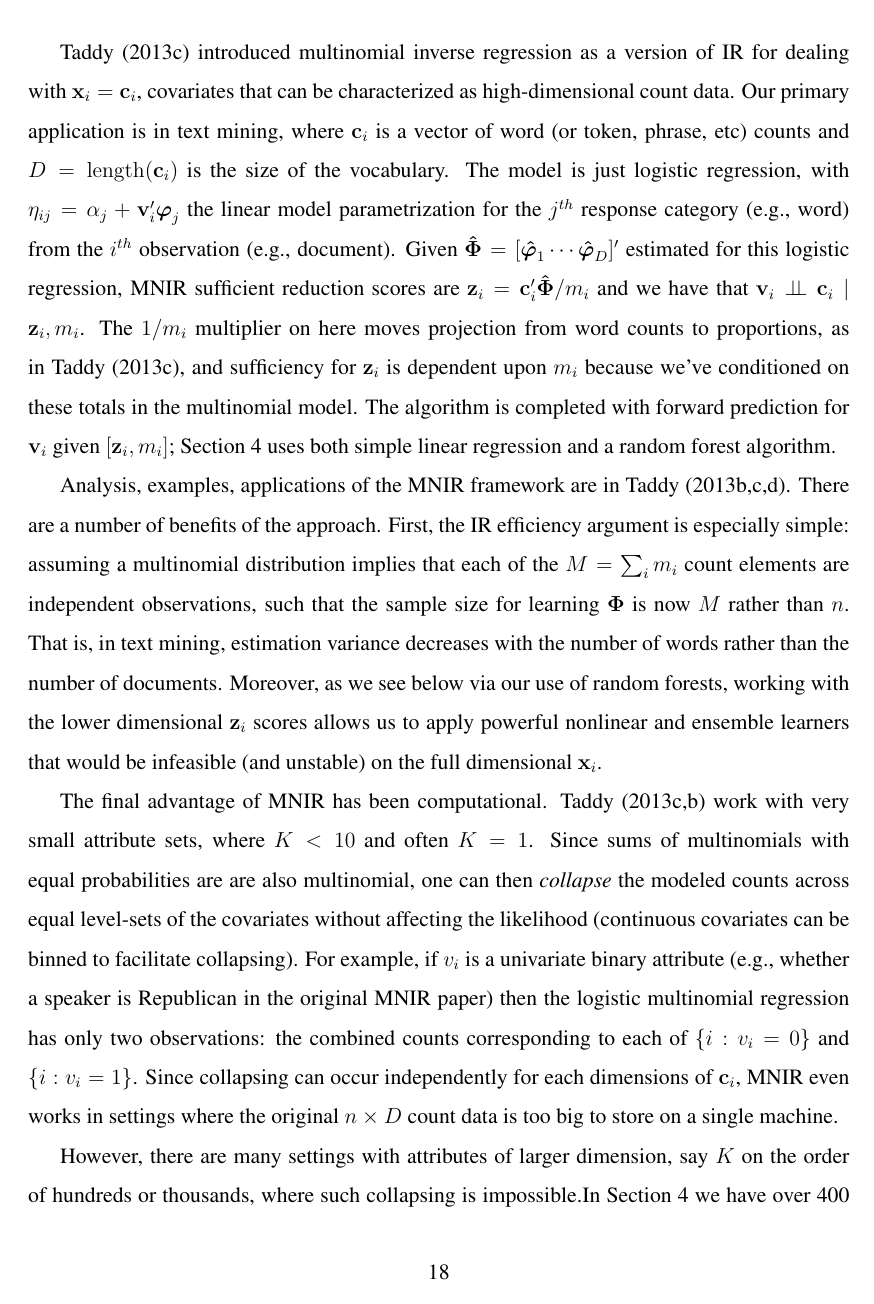
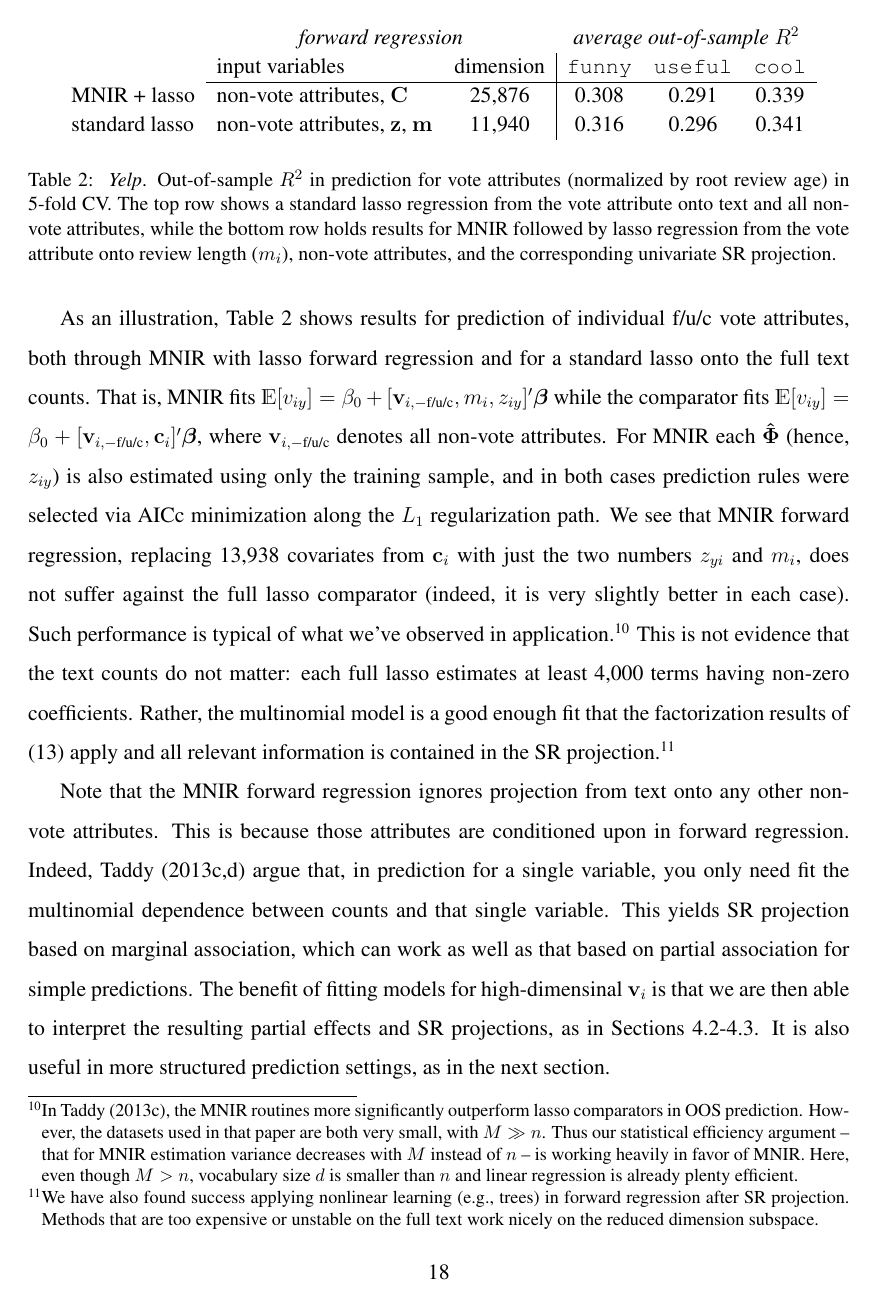
Before and after one commit to Sandy4321/distributed_multinomial_regression, a LaTeX document (tex/dmr.tex): page 18 of 25 before the commit and page 18 of 24 after it. Compiled offline with pdfLaTeX; a missing bibliography style is replaced by a similar one.

Commit message:
4.4 done

```diff
--- a/tex/dmr.tex
+++ b/tex/dmr.tex
@@ -733,7 +733,7 @@ stars &   0 &   0 &   0 &  1 & \hskip 2cm stars &  -0.4 &  -0.2 &  0.5 &  1\\
 \end{tabular}
 \end{center}
 \caption{ \label{zcor} Correlation  for the original review attributes
-in $\bm{a}$ (left) and for $\bm{z}$ (right) SR text projection. }
+in $\bm{v}$ (left) and for $\bm{z}$ (right) SR text projection. }
 \end{figure}
 
 The three 50-100 word reviews in Figure \ref{threerev} provide further
@@ -782,7 +782,7 @@ I use to come down to Coolidge quite a bit and one of the cool things I use to d
 $\bm{z}$.  The top two reviews are those, amongst all where $m\in (50,100)$,
 with highest SR projection scores into the {\tt funny} and {\tt useful}
 attribute spaces.  For comparison, we also show the single 50-100 word review
-with highest values for both $a_{\tt funny}$ and $a_{\tt useful}$ (recall that
+with highest values for both $v_{\tt funny}$ and $v_{\tt useful}$ (recall that
 these are vote totals per square root review age).  Note that, since variance
 of $\bm{z}$ increases with $m$, high scoring reviews tend to be longer.  One
 can also, as in
@@ -830,17 +799 @@ distribution).
 
-\cite{taddy_multinomial_2013} introduced multinomial inverse regression
-as a version of IR for dealing with $\bm{x}_i = \bm{c}_i$, covariates that can
-be characterized as high-dimensional count data.  Our primary application is
-in text mining, where $\bm{c}_i$ is a vector of word (or token, phrase,
-etc) counts and $D=\mr{length}(\bm{c}_i)$ is the size of the vocabulary.  The
-model is just logistic regression, with $\eta_{ij} = \alpha_j +
-\bm{v}_i'\bs{\varphi}_j$ the linear model parametrization for the $j^{th}$
-response category (e.g., word) from the $i^{th}$ observation (e.g., document).
-Given $\bs{\hat\Phi} = [\bs{\hat\varphi}_1 \cdots \bs{\hat\varphi}_D]'$
-estimated for this logistic regression, MNIR sufficient reduction scores are
-$\bm{z}_i = \bm{c}_i'\bs{\hat\Phi}/m_i$ and we have that $\bm{v}_i \indep
-\bm{c}_i \mid \bm{z}_i, m_i$. The $1/m_i$ multiplier on here moves projection
-from word counts to proportions, as in
-\cite{taddy_multinomial_2013}, and sufficiency for $\bm{z}_i$ is dependent
-upon $m_i$ because we've conditioned on these totals in the
-multinomial model.  The algorithm is completed with forward prediction for $\bm{v}_i$ given $[\bm{z}_i,m_i]$; Section \ref{YELP} uses both simple linear regression and a random forest algorithm.
@@ -846,0 +806,3 @@ multinomial model.  The algorithm is completed with forward prediction for $\bm{
+count matrix $\bm{C}$ is too big to fit in memory.
+Another reason to use MNIR is for statistical efficiency when $d$ is big
+relative to $n$.  Assuming a multinomial distribution for $\bm{c}_i \mid
@@ -847,28 +815,16 @@ multinomial model.  The algorithm is completed with forward prediction for $\bm{
 
-Analysis, examples, applications of the MNIR framework are in
-\cite{taddy_measuring_2013,taddy_multinomial_2013,taddy_rejoinder:_2013}.
-There are a number of benefits of the approach.  First, the IR efficiency
-argument is especially simple: assuming a multinomial distribution
-implies that each of the $M = \sum_i m_i$ count elements are independent
-observations, such that the sample size for learning $\bs{\Phi}$ is now $M$
-rather than $n$.  That is, in text mining, estimation variance decreases with
-the number of words rather than the number of documents. Moreover,
-as we see below via our use of random forests, working with the lower dimensional $\bm{z}_i$ scores allows us to apply powerful nonlinear and ensemble learners that would be infeasible (and unstable) on the full dimensional $\bm{x}_i$.
 
-The final advantage of MNIR has been computational.
-\cite{taddy_multinomial_2013,taddy_measuring_2013} work with very small
-attribute sets, where $K<10$ and often $K=1$.  Since sums of multinomials with
-equal probabilities are are also multinomial, one can then {\it collapse} the
-modeled counts across equal level-sets of the covariates without affecting the
-likelihood (continuous covariates can be binned to facilitate collapsing).
-For example, if $v_i$ is a univariate binary attribute (e.g., whether a
-speaker is Republican in the original MNIR paper) then the logistic multinomial regression
-  has only two observations: the combined counts
-corresponding to each of $\{i:v_i=0\}$ and $\{i:v_i=1\}$. Since collapsing can
-occur independently for each dimensions of $\bm{c}_i$,  MNIR  even
-works in settings where the original $n\times D$ count data is too big to
-store on a single machine.
+\begin{table}\setstretch{1.1}
+\begin{center}\vskip -.25cm
+\begin{tabular}{llc|ccc}
+&\multicolumn{2}{c}{\it forward regression}&\multicolumn{3}{c}{\it average out-of-sample $R^2$}\\
+& input variables & dimension & {\tt funny} & {\tt useful} & {\tt cool}\\
+\cline{2-6}
+MNIR + lasso & non-vote attributes, $\bm{C}$ & 25,876 & 0.308 & 0.291 & 0.339\\
+standard lasso & non-vote attributes, $\bm{z}$, $\bm{m}$ & 11,940 & 0.316 & 0.296 & 0.341
+\end{tabular}
+\end{center}
+\vskip -.25cm
+\caption[l]{\label{yelp_cv} {\it Yelp}.  Out-of-sample $R^2$ in prediction for vote attributes (normalized by root review age) in 5-fold CV.  The top row shows a standard lasso regression from the vote attribute onto text and all non-vote attributes, while the bottom row holds results for MNIR followed by lasso regression from the vote attribute onto review length ($m_i$), non-vote attributes, and the corresponding univariate SR projection. }
+\end{table}
 
-However, there are many settings with attributes of  larger dimension, say $K$
-on the order of hundreds or thousands, where such collapsing is impossible.In
-Section \ref{YELP} we have over 400 variables of meta-data associated with
@@ -904 +832,29 @@ rows of $\bm{C}/\bm{m}$ are word proportions $\bm{c}_i/m_i$.
 
+As an illustration, Table \ref{yelp_cv} shows results for prediction of
+individual f/u/c vote attributes, both through MNIR with lasso forward regression
+and for a standard lasso onto the full text counts.  That is, MNIR fits
+$\ds{E}[v_{iy}] = \beta_0 +
+[\bm{v}_{i,-{\text{f/u/c}}},m_i,z_{iy}]'\bs{\beta}$ while the comparator fits
+$\ds{E}[v_{iy}] = \beta_0 + [\bm{v}_{i,-{\text{f/u/c}}},\bm{c}_i]'\bs{\beta}$,
+where $\bm{v}_{i,-{\text{f/u/c}}}$  denotes all non-vote attributes.  For MNIR
+each $\bs{\hat \Phi}$ (hence, $z_{iy}$) is also  estimated using only the
+training sample, and  in both cases prediction rules were selected via AICc
+minimization along the $L_1$ regularization path. We see  that
+MNIR forward regression, replacing 13,938 covariates from $\bm{c}_i$ with just
+the two numbers $z_{yi}$ and $m_i$, does not suffer against the full lasso
+comparator (indeed, it is very slightly better in each case). Such performance
+is  typical of what we've observed in application.\footnote{In
+\cite{taddy_multinomial_2013}, the MNIR routines more significantly outperform
+lasso comparators in OOS prediction. However, the datasets used in that paper
+are both very small, with $M\gg n$. Thus our statistical efficiency argument
+-- that for MNIR estimation variance decreases with $M$ instead of $n$ -- is
+   working heavily in favor of MNIR. Here, even though $M > n$,  vocabulary
+   size $d$ is smaller than $n$ and linear regression is already plenty
+   efficient.} This is not evidence that the text counts do not matter: each
+   full lasso estimates at least 4,000 terms having non-zero coefficients.
+   Rather, the multinomial model is a good enough fit that the factorization
+   results of (\ref{srproof}) apply and all relevant information is contained
+   in the SR projection.\footnote{We have also found success applying
+   nonlinear learning (e.g., trees) in forward regression after SR projection.
+   Methods that are too expensive or unstable on the full text work nicely on
+   the reduced dimension subspace.}
@@ -936,3 +863,15 @@ can be exploited after MNIR dimension reduction.
+Note that the MNIR forward regression ignores projection from text onto any
+other non-vote attributes. This is because those attributes are conditioned
+upon in forward regression.  Indeed,
+\cite{taddy_multinomial_2013,taddy_rejoinder:_2013} argue that, in prediction
+for a single variable, you only need fit the multinomial dependence between
+counts and that single variable.  This yields SR projection based on marginal
+association, which can work as well as that based on partial
+association for simple predictions. The benefit of fitting models for
+high-dimensinal $\bm{v}_i$ is that we are then able to interpret the resulting
+partial effects and SR projections, as in Sections
+\ref{YELP}.2-\ref{YELP}.3.  It is also useful in more structured prediction
+settings, as in the next section.
 
 \subsection{Confounder adjustment in treatment effect estimation}
 
```
Also changed, not shown: tex/dmr.tex (112 more changed lines).
